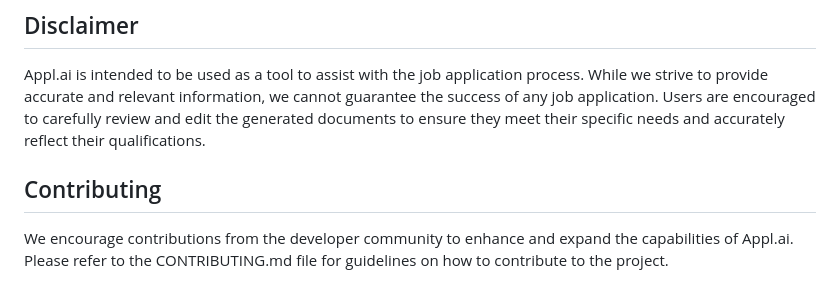
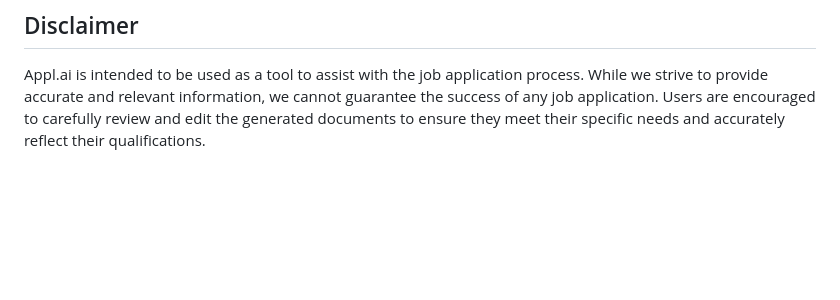
Before and after one commit to knat01/appl.AI, a Markdown page: README.md, the part around the change. GitHub-like rendering; blank space fills up the shorter version.

```diff
--- a/README.md
+++ b/README.md
@@ -75,7 +75,3 @@ We welcome contributions from the developer community to help us achieve these g
 ## Disclaimer
 
 Appl.ai is intended to be used as a tool to assist with the job application process. While we strive to provide accurate and relevant information, we cannot guarantee the success of any job application. Users are encouraged to carefully review and edit the generated documents to ensure they meet their specific needs and accurately reflect their qualifications.
-
-## Contributing
-
-We encourage contributions from the developer community to enhance and expand the capabilities of Appl.ai. Please refer to the CONTRIBUTING.md file for guidelines on how to contribute to the project.
```
